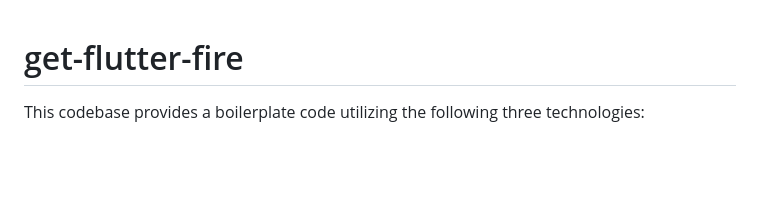
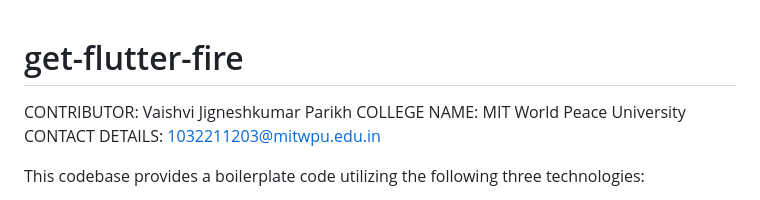
Before and after one commit to anshumandas/get-flutter-fire, a Markdown page: README.md, the part around the change. GitHub-like rendering; blank space fills up the shorter version.

Commit message:
added contact details

```diff
--- a/README.md
+++ b/README.md
@@ -1,4 +1,8 @@
 # get-flutter-fire
+
+CONTRIBUTOR: Vaishvi Jigneshkumar Parikh
+COLLEGE NAME: MIT World Peace University
+CONTACT DETAILS: 1032211203@mitwpu.edu.in
 
 This codebase provides a boilerplate code utilizing the following three technologies:
 
```
